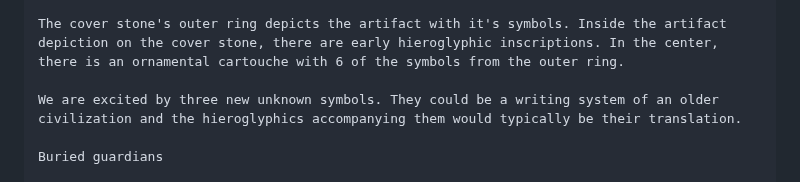
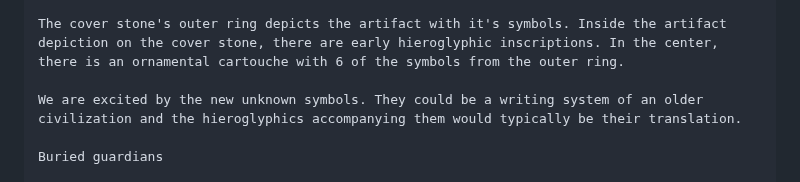
Before and after one commit to ProgramDoorToHeaven/DoorToHeaven-TaylorSeries, a Markdown page: 1996 and before/19900000_19280908_Artefacts_discovery.md, the part around the change. Drawn GitHub-style.

```diff
--- a/1996 and before/19900000_19280908_Artefacts_discovery.md
+++ b/1996 and before/19900000_19280908_Artefacts_discovery.md
@@ -28,7 +28,7 @@ The artifact is inscribed with a series of complex symbols arranged in a circula
 
 The cover stone's outer ring depicts the artifact with it's symbols. Inside the artifact depiction on the cover stone, there are early hieroglyphic inscriptions. In the center, there is an ornamental cartouche with 6 of the symbols from the outer ring.
 
-We are excited by three new unknown symbols. They could be a writing system of an older civilization and the hieroglyphics accompanying them would typically be their translation.
+We are excited by the new unknown symbols. They could be a writing system of an older civilization and the hieroglyphics accompanying them would typically be their translation.
 
 Buried guardians
 
```
